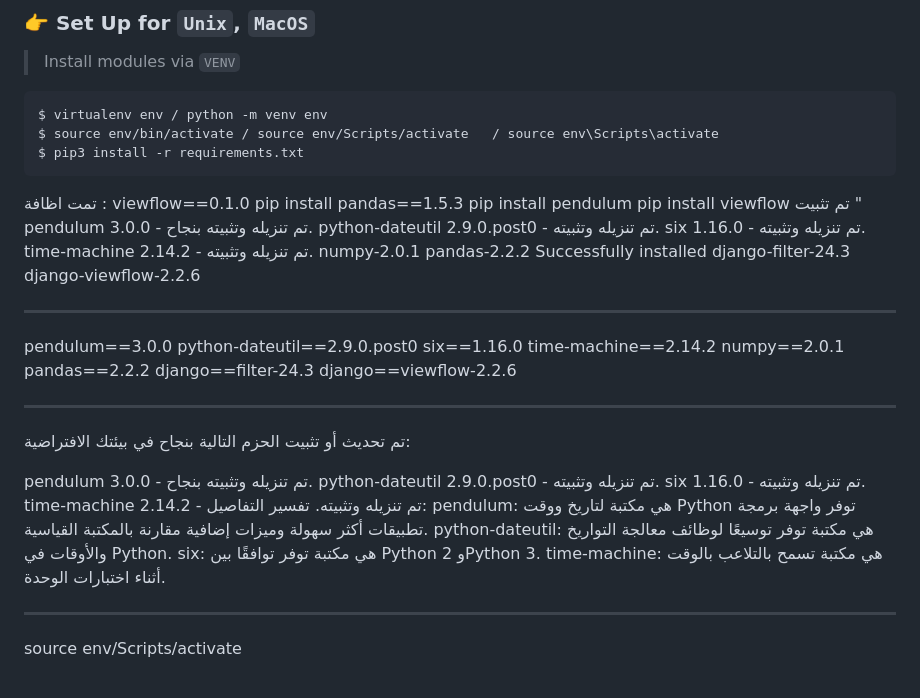
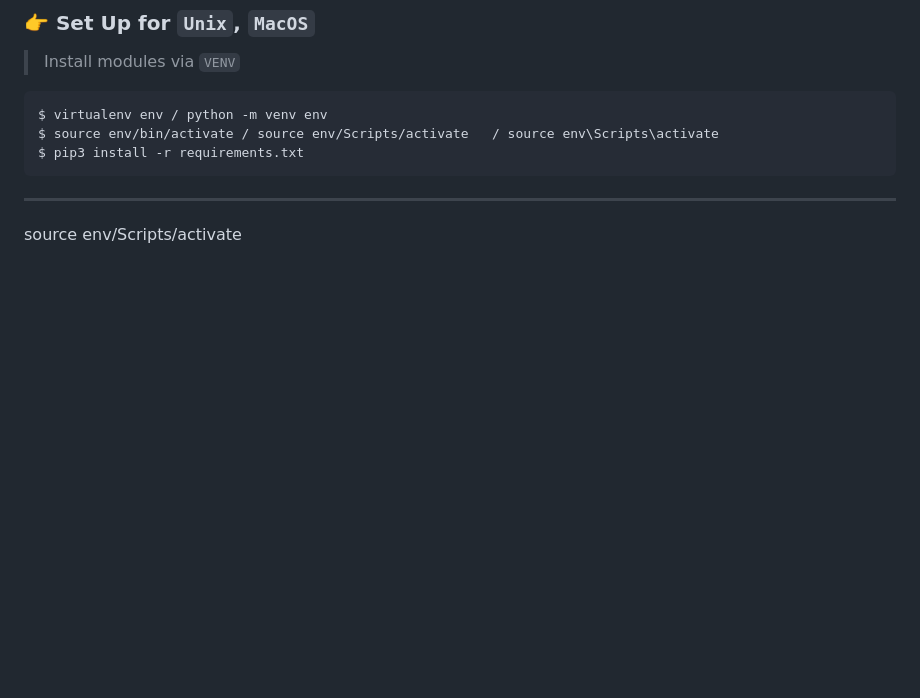
Before and after one commit to adeldziri2024/adelfarook, a Markdown page: black-dashboard-django-/README.md, the part around the change printed below. Drawn GitHub-style; blank space fills up the shorter version.

````diff
--- a/black-dashboard-django-/README.md
+++ b/black-dashboard-django-/README.md
@@ -42,39 +42,6 @@ $ virtualenv env / python -m venv env
 $ source env/bin/activate / source env/Scripts/activate   / source env\Scripts\activate
 $ pip3 install -r requirements.txt
 ```
-تمت اظافة :
-viewflow==0.1.0
-pip install pandas==1.5.3
-pip install pendulum
-pip install viewflow
-تم تثبيت "
-pendulum 3.0.0 - تم تنزيله وتثبيته بنجاح.
-python-dateutil 2.9.0.post0 - تم تنزيله وتثبيته.
-six 1.16.0 - تم تنزيله وتثبيته.
-time-machine 2.14.2 - تم تنزيله وتثبيته.
-numpy-2.0.1 pandas-2.2.2
-Successfully installed django-filter-24.3 django-viewflow-2.2.6
-*************************************************
-pendulum==3.0.0
-python-dateutil==2.9.0.post0
-six==1.16.0
-time-machine==2.14.2
-numpy==2.0.1
-pandas==2.2.2
-django==filter-24.3
-django==viewflow-2.2.6
-**************************
- تم تحديث أو تثبيت الحزم التالية بنجاح في بيئتك الافتراضية:
-
-pendulum 3.0.0 - تم تنزيله وتثبيته بنجاح.
-python-dateutil 2.9.0.post0 - تم تنزيله وتثبيته.
-six 1.16.0 - تم تنزيله وتثبيته.
-time-machine 2.14.2 - تم تنزيله وتثبيته.
-تفسير التفاصيل:
-pendulum: هي مكتبة لتاريخ ووقت Python توفر واجهة برمجة تطبيقات أكثر سهولة وميزات إضافية مقارنة بالمكتبة القياسية.
-python-dateutil: هي مكتبة توفر توسيعًا لوظائف معالجة التواريخ والأوقات في Python.
-six: هي مكتبة توفر توافقًا بين Python 2 وPython 3.
-time-machine: هي مكتبة تسمح بالتلاعب بالوقت أثناء اختبارات الوحدة.
 
 *************************************************
 source env/Scripts/activate
````
Also changed, not shown: other parts of black-dashboard-django-/README.md (+0 -57 lines).
